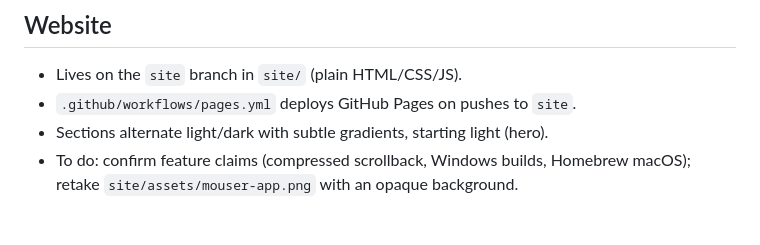
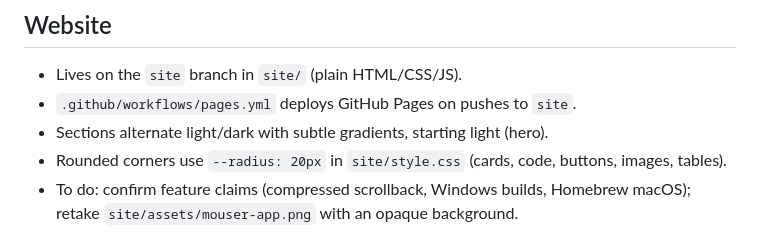
Before and after one commit to WeirdBrains/mouser, a Markdown page: docs/HANDOVER.md, the part around the change. Rendered like a GitHub page.

Commit message:
docs(handover): note site corner radius

```diff
--- a/docs/HANDOVER.md
+++ b/docs/HANDOVER.md
@@ -44,6 +44,7 @@ Direction: replace Kitty graphics; keep Kitty keyboard as a fallback.
 - Lives on the `site` branch in `site/` (plain HTML/CSS/JS).
 - `.github/workflows/pages.yml` deploys GitHub Pages on pushes to `site`.
 - Sections alternate light/dark with subtle gradients, starting light (hero).
+- Rounded corners use `--radius: 20px` in `site/style.css` (cards, code, buttons, images, tables).
 - To do: confirm feature claims (compressed scrollback, Windows builds, Homebrew
   macOS); retake `site/assets/mouser-app.png` with an opaque background.
 
```
